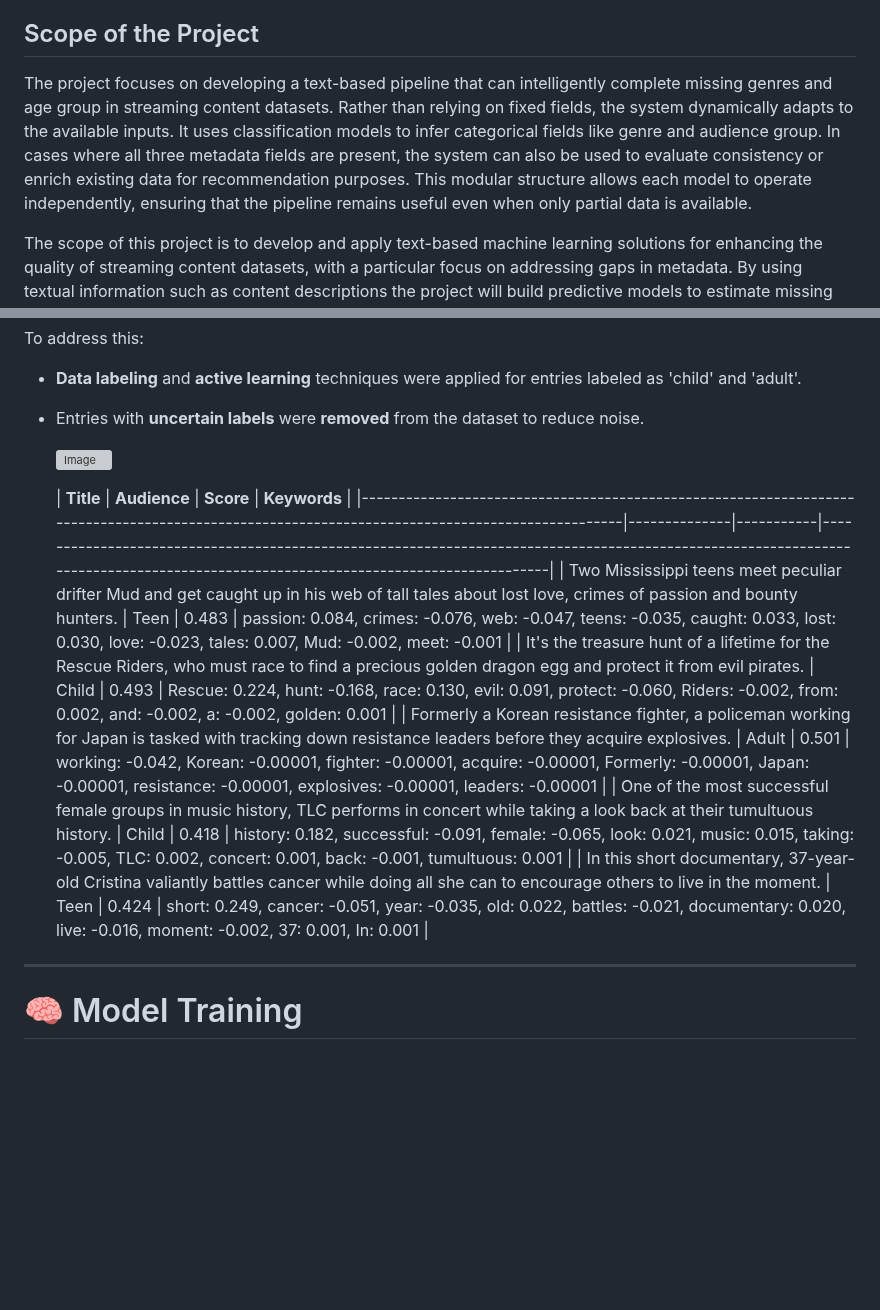
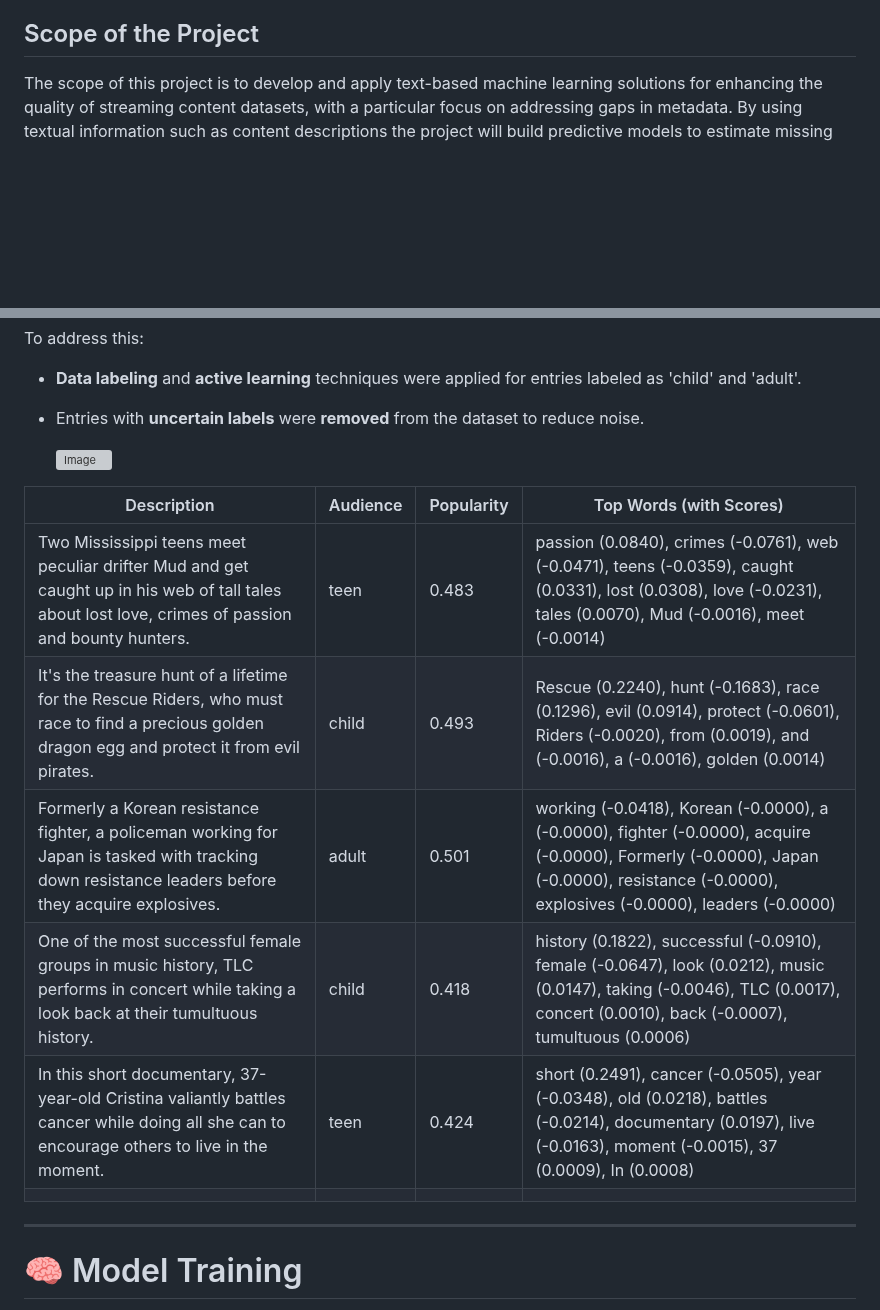
Before and after one commit to BILGI-IE-423/ie423-2024-2025-termproject-team-muffin, a Markdown page: README.md, 2 parts joined by grey strips. GitHub-like rendering; blank space fills up the shorter version; grey boxes are pictures that could not be loaded.

```diff
--- a/README.md
+++ b/README.md
@@ -5,7 +5,6 @@ This project aims to fill missing metadata fields—such as genre and target age
 
 ##  Scope of the Project
 
-The project focuses on developing a text-based pipeline that can intelligently complete missing genres and age group in streaming content datasets. Rather than relying on fixed fields, the system dynamically adapts to the available inputs. It uses classification models to infer categorical fields like genre and audience group. In cases where all three metadata fields are present, the system can also be used to evaluate consistency or enrich existing data for recommendation purposes. This modular structure allows each model to operate independently, ensuring that the pipeline remains useful even when only partial data is available.
 
 The scope of this project is to develop and apply text-based machine learning solutions for enhancing the quality of streaming content datasets, with a particular focus on addressing gaps in metadata. By using textual information such as content descriptions the project will build predictive models to estimate missing values for crucial fields like genre and age group. Furthermore it will conduct a statistical exploration of how the duration of content correlates with its popularity among different audiences.
 
@@ -181,13 +180,14 @@ To address this:
 
   ![Image](https://github.com/user-attachments/assets/e388af69-e5c4-4f36-a02b-8d3d4aaf0378)
 
-  | **Title**                                                                                                                                      | **Audience** | **Score** | **Keywords**                                                                                                                                                                       |
-|------------------------------------------------------------------------------------------------------------------------------------------------|--------------|-----------|-----------------------------------------------------------------------------------------------------------------------------------------------------------------------------------|
-| Two Mississippi teens meet peculiar drifter Mud and get caught up in his web of tall tales about lost love, crimes of passion and bounty hunters.  | Teen         | 0.483     | passion: 0.084, crimes: -0.076, web: -0.047, teens: -0.035, caught: 0.033, lost: 0.030, love: -0.023, tales: 0.007, Mud: -0.002, meet: -0.001                                     |
-| It's the treasure hunt of a lifetime for the Rescue Riders, who must race to find a precious golden dragon egg and protect it from evil pirates.    | Child        | 0.493     | Rescue: 0.224, hunt: -0.168, race: 0.130, evil: 0.091, protect: -0.060, Riders: -0.002, from: 0.002, and: -0.002, a: -0.002, golden: 0.001                                      |
-| Formerly a Korean resistance fighter, a policeman working for Japan is tasked with tracking down resistance leaders before they acquire explosives. | Adult        | 0.501     | working: -0.042, Korean: -0.00001, fighter: -0.00001, acquire: -0.00001, Formerly: -0.00001, Japan: -0.00001, resistance: -0.00001, explosives: -0.00001, leaders: -0.00001        |
-| One of the most successful female groups in music history, TLC performs in concert while taking a look back at their tumultuous history.           | Child        | 0.418     | history: 0.182, successful: -0.091, female: -0.065, look: 0.021, music: 0.015, taking: -0.005, TLC: 0.002, concert: 0.001, back: -0.001, tumultuous: 0.001                        |
-| In this short documentary, 37-year-old Cristina valiantly battles cancer while doing all she can to encourage others to live in the moment.       | Teen         | 0.424     | short: 0.249, cancer: -0.051, year: -0.035, old: 0.022, battles: -0.021, documentary: 0.020, live: -0.016, moment: -0.002, 37: 0.001, In: 0.001                                  |
+| Description                                                                                                                                                                                            | Audience | Popularity | Top Words (with Scores)                                                                                                                                                            |
+|--------------------------------------------------------------------------------------------------------------------------------------------------------------------------------------------------------|----------|------------|-------------------------------------------------------------------------------------------------------------------------------------------------------------------------------------|
+| Two Mississippi teens meet peculiar drifter Mud and get caught up in his web of tall tales about lost love, crimes of passion and bounty hunters.                                                       | teen     | 0.483      | passion (0.0840), crimes (-0.0761), web (-0.0471), teens (-0.0359), caught (0.0331), lost (0.0308), love (-0.0231), tales (0.0070), Mud (-0.0016), meet (-0.0014)                 |
+| It's the treasure hunt of a lifetime for the Rescue Riders, who must race to find a precious golden dragon egg and protect it from evil pirates.                                                        | child    | 0.493      | Rescue (0.2240), hunt (-0.1683), race (0.1296), evil (0.0914), protect (-0.0601), Riders (-0.0020), from (0.0019), and (-0.0016), a (-0.0016), golden (0.0014)                   |
+| Formerly a Korean resistance fighter, a policeman working for Japan is tasked with tracking down resistance leaders before they acquire explosives.                                                      | adult    | 0.501      | working (-0.0418), Korean (-0.0000), a (-0.0000), fighter (-0.0000), acquire (-0.0000), Formerly (-0.0000), Japan (-0.0000), resistance (-0.0000), explosives (-0.0000), leaders (-0.0000) |
+| One of the most successful female groups in music history, TLC performs in concert while taking a look back at their tumultuous history.                                                                | child    | 0.418      | history (0.1822), successful (-0.0910), female (-0.0647), look (0.0212), music (0.0147), taking (-0.0046), TLC (0.0017), concert (0.0010), back (-0.0007), tumultuous (0.0006)   |
+| In this short documentary, 37-year-old Cristina valiantly battles cancer while doing all she can to encourage others to live in the moment.                                                             | teen     | 0.424      | short (0.2491), cancer (-0.0505), year (-0.0348), old (0.0218), battles (-0.0214), documentary (0.0197), live (-0.0163), moment (-0.0015), 37 (0.0009), In (0.0008)              |
+                                  |
 
 
 ---
```
